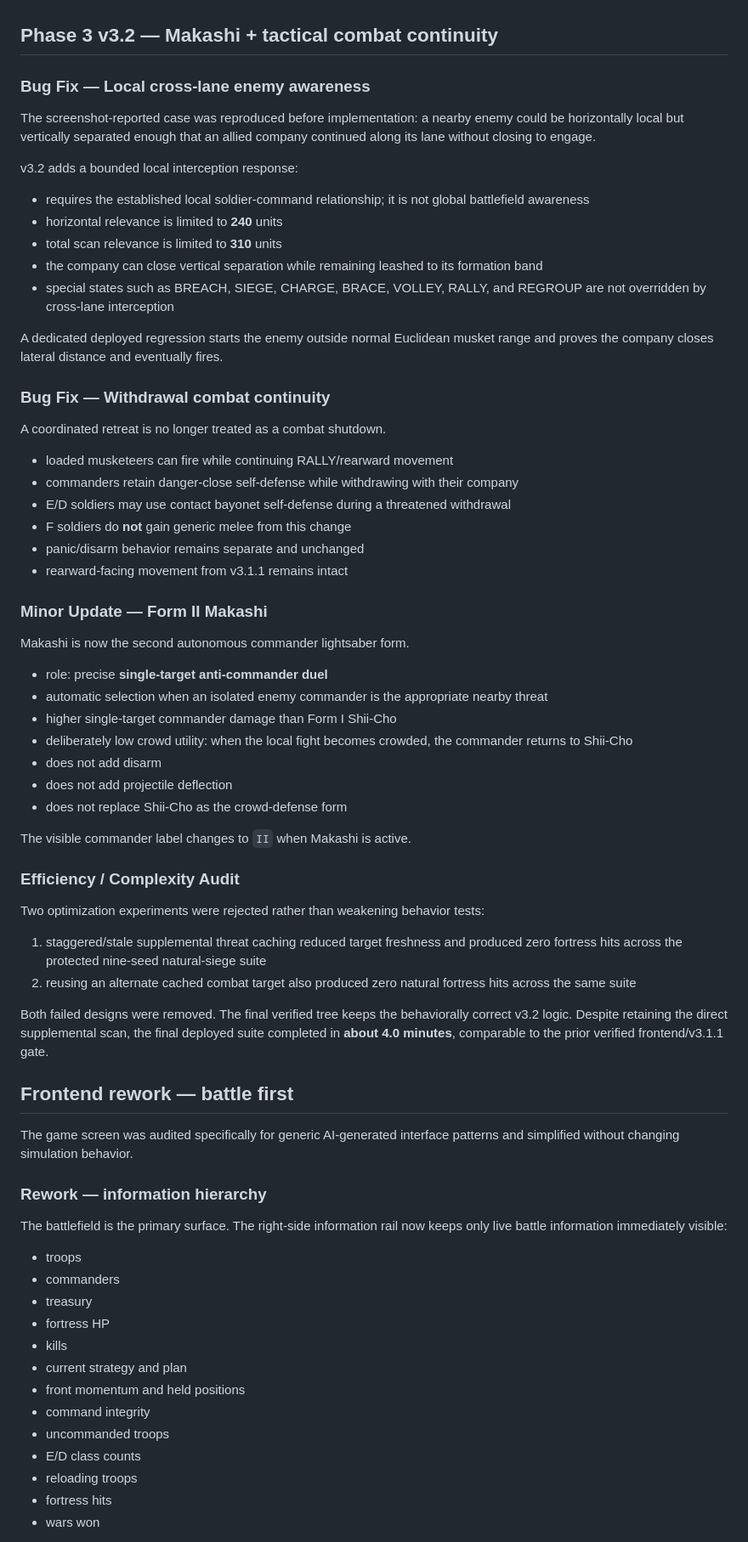
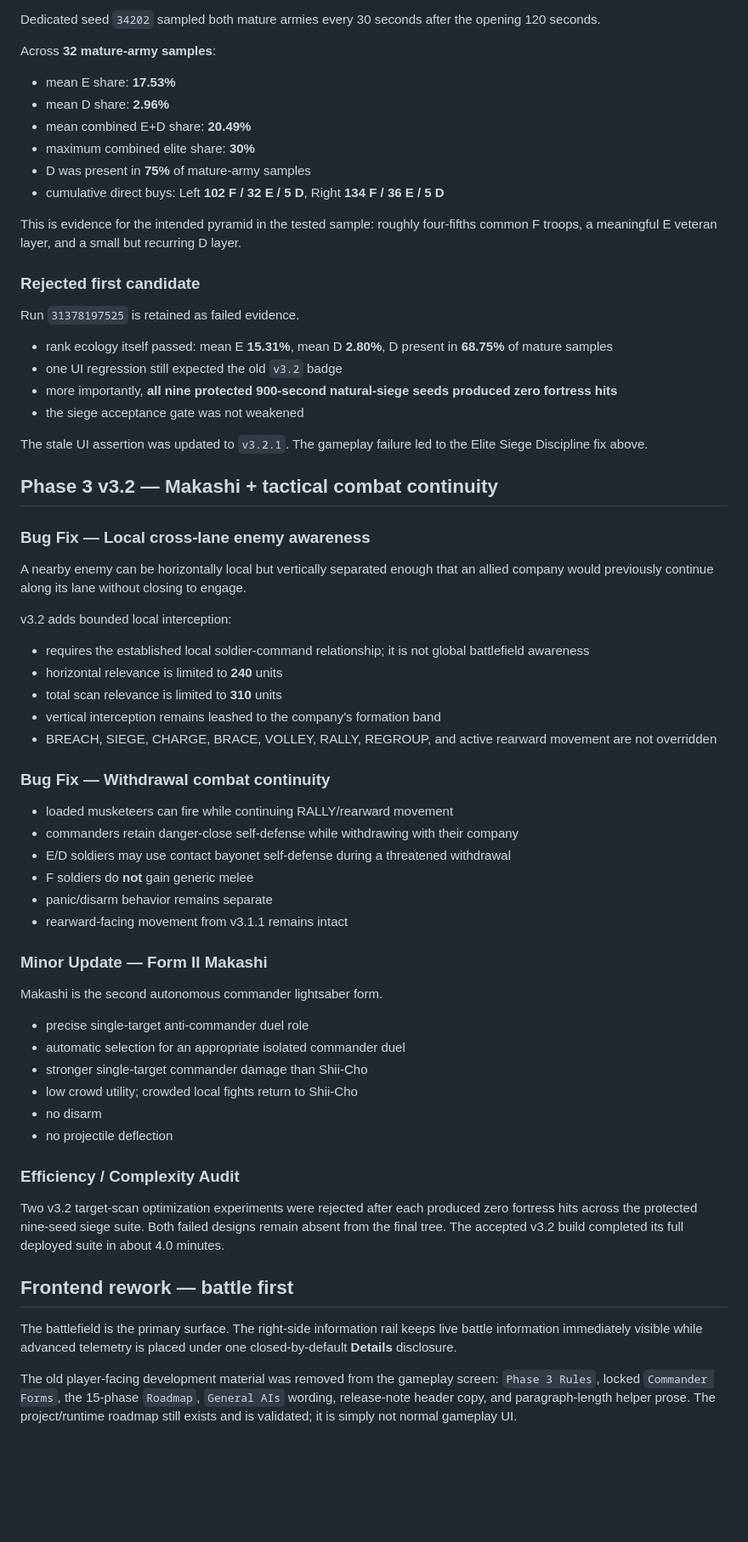
Before and after one commit to chclpersonal-collab/Trendy-Game, a Markdown page: README.md, the part around one of its changes. Shown at 85% size. GitHub-like rendering; blank space fills up the shorter version.

Commit message:
docs: record verified v3.2.1 rank ecology patch

```diff
--- a/README.md
+++ b/README.md
@@ -22,73 +72,68 @@ Autonomous two-army musketeer battle simulation developed on the single rolling
+Dedicated seed `34202` sampled both mature armies every 30 seconds after the opening 120 seconds.
+
+Across **32 mature-army samples**:
+
+- mean E share: **17.53%**
+- mean D share: **2.96%**
+- mean combined E+D share: **20.49%**
+- maximum combined elite share: **30%**
+- D was present in **75%** of mature-army samples
+- cumulative direct buys: Left **102 F / 32 E / 5 D**, Right **134 F / 36 E / 5 D**
+
+This is evidence for the intended pyramid in the tested sample: roughly four-fifths common F troops, a meaningful E veteran layer, and a small but recurring D layer.
+
+### Rejected first candidate
+
+Run `31378197525` is retained as failed evidence.
+
+- rank ecology itself passed: mean E **15.31%**, mean D **2.80%**, D present in **68.75%** of mature samples
+- one UI regression still expected the old `v3.2` badge
+- more importantly, **all nine protected 900-second natural-siege seeds produced zero fortress hits**
+- the siege acceptance gate was not weakened
+
+The stale UI assertion was updated to `v3.2.1`. The gameplay failure led to the Elite Siege Discipline fix above.
 
 ## Phase 3 v3.2 — Makashi + tactical combat continuity
 
 ### Bug Fix — Local cross-lane enemy awareness
 
-The screenshot-reported case was reproduced before implementation: a nearby enemy could be horizontally local but vertically separated enough that an allied company continued along its lane without closing to engage.
+A nearby enemy can be horizontally local but vertically separated enough that an allied company would previously continue along its lane without closing to engage.
 
-v3.2 adds a bounded local interception response:
+v3.2 adds bounded local interception:
 
 - requires the established local soldier-command relationship; it is not global battlefield awareness
 - horizontal relevance is limited to **240** units
 - total scan relevance is limited to **310** units
-- the company can close vertical separation while remaining leashed to its formation band
-- special states such as BREACH, SIEGE, CHARGE, BRACE, VOLLEY, RALLY, and REGROUP are not overridden by cross-lane interception
-
-A dedicated deployed regression starts the enemy outside normal Euclidean musket range and proves the company closes lateral distance and eventually fires.
+- vertical interception remains leashed to the company's formation band
+- BREACH, SIEGE, CHARGE, BRACE, VOLLEY, RALLY, REGROUP, and active rearward movement are not overridden
 
 ### Bug Fix — Withdrawal combat continuity
-
-A coordinated retreat is no longer treated as a combat shutdown.
 
 - loaded musketeers can fire while continuing RALLY/rearward movement
 - commanders retain danger-close self-defense while withdrawing with their company
 - E/D soldiers may use contact bayonet self-defense during a threatened withdrawal
-- F soldiers do **not** gain generic melee from this change
-- panic/disarm behavior remains separate and unchanged
+- F soldiers do **not** gain generic melee
+- panic/disarm behavior remains separate
 - rearward-facing movement from v3.1.1 remains intact
 
 ### Minor Update — Form II Makashi
 
-Makashi is now the second autonomous commander lightsaber form.
+Makashi is the second autonomous commander lightsaber form.
 
-- role: precise **single-target anti-commander duel**
-- automatic selection when an isolated enemy commander is the appropriate nearby threat
-- higher single-target commander damage than Form I Shii-Cho
-- deliberately low crowd utility: when the local fight becomes crowded, the commander returns to Shii-Cho
-- does not add disarm
-- does not add projectile deflection
-- does not replace Shii-Cho as the crowd-defense form
-
-The visible commander label changes to `II` when Makashi is active.
+- precise single-target anti-commander duel role
+- automatic selection for an appropriate isolated commander duel
+- stronger single-target commander damage than Shii-Cho
+- low crowd utility; crowded local fights return to Shii-Cho
+- no disarm
+- no projectile deflection
 
 ### Efficiency / Complexity Audit
 
-Two optimization experiments were rejected rather than weakening behavior tests:
-
-1. staggered/stale supplemental threat caching reduced target freshness and produced zero fortress hits across the protected nine-seed natural-siege suite
-2. reusing an alternate cached combat target also produced zero natural fortress hits across the same suite
-
-Both failed designs were removed. The final verified tree keeps the behaviorally correct v3.2 logic. Despite retaining the direct supplemental scan, the final deployed suite completed in **about 4.0 minutes**, comparable to the prior verified frontend/v3.1.1 gate.
+Two v3.2 target-scan optimization experiments were rejected after each produced zero fortress hits across the protected nine-seed siege suite. Both failed designs remain absent from the final tree. The accepted v3.2 build completed its full deployed suite in about 4.0 minutes.
 
 ## Frontend rework — battle first
 
-The game screen was audited specifically for generic AI-generated interface patterns and simplified without changing simulation behavior.
+The battlefield is the primary surface. The right-side information rail keeps live battle information immediately visible while advanced telemetry is placed under one closed-by-default **Details** disclosure.
 
-### Rework — information hierarchy
+The old player-facing development material was removed from the gameplay screen: `Phase 3 Rules`, locked `Commander Forms`, the 15-phase `Roadmap`, `General AIs` wording, release-note header copy, and paragraph-length helper prose. The project/runtime roadmap still exists and is validated; it is simply not normal gameplay UI.
 
-The battlefield is the primary surface. The right-side information rail now keeps only live battle information immediately visible:
-
-- troops
-- commanders
-- treasury
-- fortress HP
-- kills
-- current strategy and plan
-- front momentum and held positions
-- command integrity
-- uncommanded troops
-- E/D class counts
-- reloading troops
-- fortress hits
-- wars won
-
```
Also changed, not shown: other parts of README.md (+94 -78 lines).
